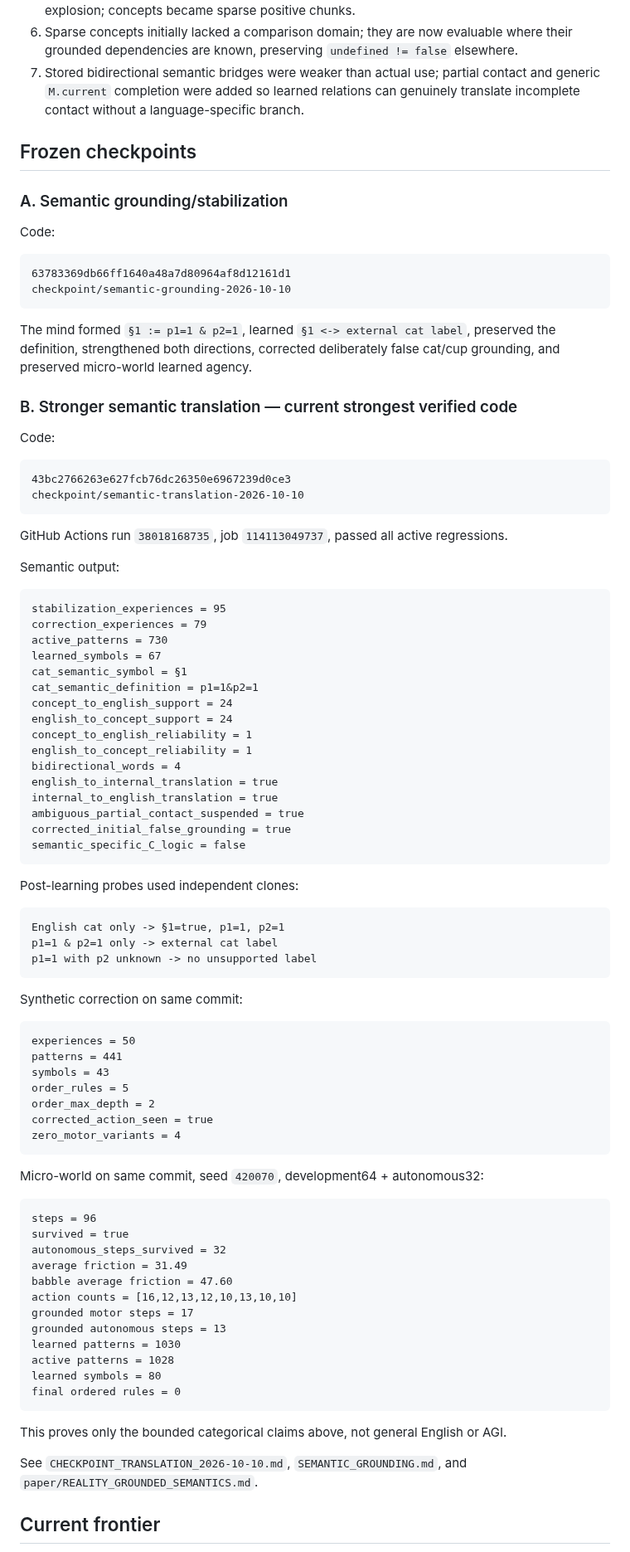
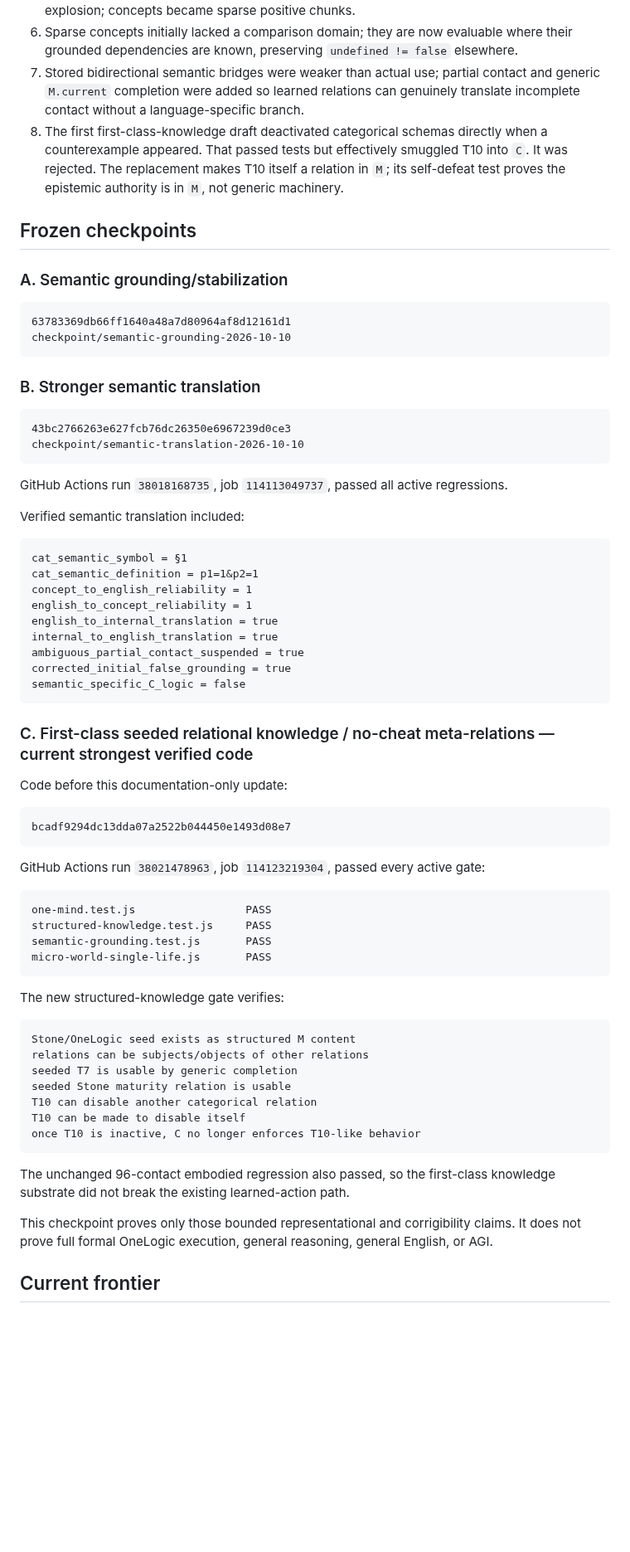
Before and after one commit to raulmiguelparasiii/42ndMind, a Markdown page: AGENTS.md, the part around one of its changes. Shown at 83% size. Rendered like a GitHub page; blank space fills up the shorter version.

Commit message:
Advance project memory to first-class knowledge checkpoint

````diff
--- a/AGENTS.md
+++ b/AGENTS.md
@@ -138,23 +155,18 @@ Search/recompression/storage bounds are engineering constraints, not cognitive a
 5. Persisting every concept as explicit true/false over every memory caused dimensional explosion; concepts became sparse positive chunks.
 6. Sparse concepts initially lacked a comparison domain; they are now evaluable where their grounded dependencies are known, preserving `undefined != false` elsewhere.
 7. Stored bidirectional semantic bridges were weaker than actual use; partial contact and generic `M.current` completion were added so learned relations can genuinely translate incomplete contact without a language-specific branch.
+8. The first first-class-knowledge draft deactivated categorical schemas directly when a counterexample appeared. That passed tests but effectively smuggled T10 into `C`. It was rejected. The replacement makes T10 itself a relation in `M`; its self-defeat test proves the epistemic authority is in `M`, not generic machinery.
 
 ## Frozen checkpoints
 
 ### A. Semantic grounding/stabilization
-
-Code:
 
 ```text
 63783369db66ff1640a48a7d80964af8d12161d1
 checkpoint/semantic-grounding-2026-10-10
 ```
 
-The mind formed `§1 := p1=1 & p2=1`, learned `§1 <-> external cat label`, preserved the definition, strengthened both directions, corrected deliberately false cat/cup grounding, and preserved micro-world learned agency.
-
-### B. Stronger semantic translation — current strongest verified code
-
-Code:
+### B. Stronger semantic translation
 
 ```text
 43bc2766263e627fcb76dc26350e6967239d0ce3
@@ -163,20 +175,13 @@ checkpoint/semantic-translation-2026-10-10
 
 GitHub Actions run `38018168735`, job `114113049737`, passed all active regressions.
 
-Semantic output:
+Verified semantic translation included:
 
 ```text
-stabilization_experiences = 95
-correction_experiences = 79
-active_patterns = 730
-learned_symbols = 67
 cat_semantic_symbol = §1
 cat_semantic_definition = p1=1&p2=1
-concept_to_english_support = 24
-english_to_concept_support = 24
 concept_to_english_reliability = 1
 english_to_concept_reliability = 1
-bidirectional_words = 4
 english_to_internal_translation = true
 internal_to_english_translation = true
 ambiguous_partial_contact_suspended = true
@@ -184,46 +189,38 @@ corrected_initial_false_grounding = true
 semantic_specific_C_logic = false
 ```
 
-Post-learning probes used independent clones:
+### C. First-class seeded relational knowledge / no-cheat meta-relations — current strongest verified code
+
+Code before this documentation-only update:
 
 ```text
-English cat only -> §1=true, p1=1, p2=1
-p1=1 & p2=1 only -> external cat label
-p1=1 with p2 unknown -> no unsupported label
+bcadf9294dc13dda07a2522b044450e1493d08e7
 ```
 
-Synthetic correction on same commit:
+GitHub Actions run `38021478963`, job `114123219304`, passed every active gate:
 
 ```text
-experiences = 50
-patterns = 441
-symbols = 43
-order_rules = 5
-order_max_depth = 2
-corrected_action_seen = true
-zero_motor_variants = 4
+one-mind.test.js                 PASS
+structured-knowledge.test.js     PASS
+semantic-grounding.test.js       PASS
+micro-world-single-life.js       PASS
 ```
 
-Micro-world on same commit, seed `420070`, development64 + autonomous32:
+The new structured-knowledge gate verifies:
 
 ```text
-steps = 96
-survived = true
-autonomous_steps_survived = 32
-average friction = 31.49
-babble average friction = 47.60
-action counts = [16,12,13,12,10,13,10,10]
-grounded motor steps = 17
-grounded autonomous steps = 13
-learned patterns = 1030
-active patterns = 1028
-learned symbols = 80
-final ordered rules = 0
+Stone/OneLogic seed exists as structured M content
+relations can be subjects/objects of other relations
+seeded T7 is usable by generic completion
+seeded Stone maturity relation is usable
+T10 can disable another categorical relation
+T10 can be made to disable itself
+once T10 is inactive, C no longer enforces T10-like behavior
 ```
 
-This proves only the bounded categorical claims above, not general English or AGI.
+The unchanged 96-contact embodied regression also passed, so the first-class knowledge substrate did not break the existing learned-action path.
 
-See `CHECKPOINT_TRANSLATION_2026-10-10.md`, `SEMANTIC_GROUNDING.md`, and `paper/REALITY_GROUNDED_SEMANTICS.md`.
+This checkpoint proves only those bounded representational and corrigibility claims. It does not prove full formal OneLogic execution, general reasoning, general English, or AGI.
 
 ## Current frontier
 
````
Also changed, not shown: other parts of AGENTS.md (+39 -20 lines).
